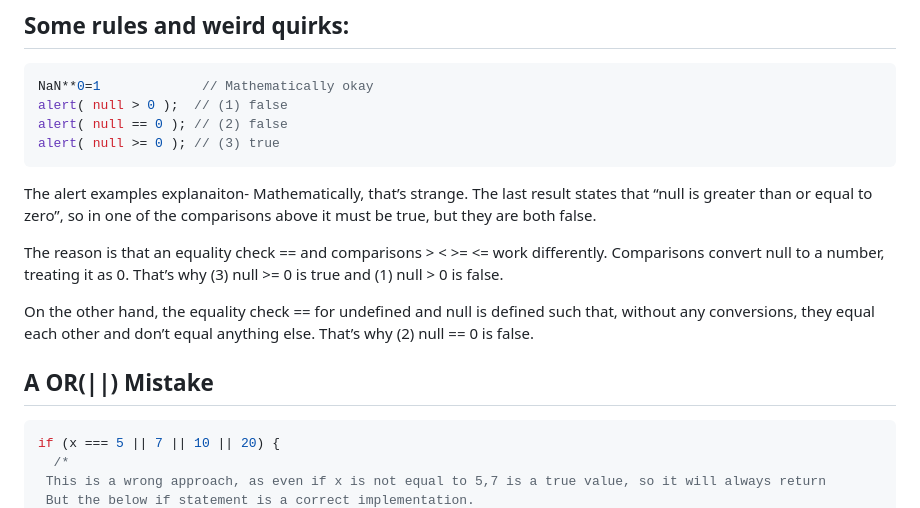
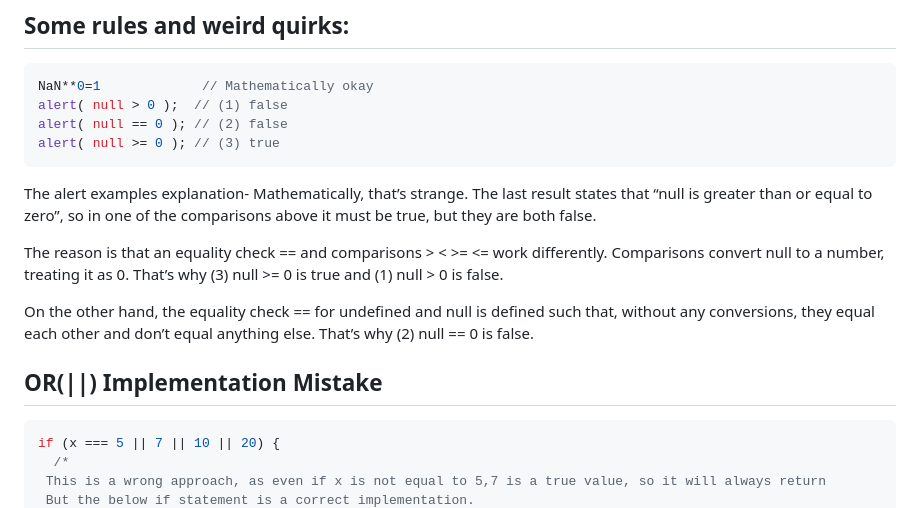
Before and after one commit to asrar000/js, a Markdown page: notes/js_basics/NaN_undefined_null.md, the part around the change. GitHub-like rendering.

Commit message:
Fix typo in Nan_undefined_null note

````diff
--- a/notes/js_basics/NaN_undefined_null.md
+++ b/notes/js_basics/NaN_undefined_null.md
@@ -107,7 +107,7 @@ alert( null > 0 );  // (1) false
 alert( null == 0 ); // (2) false
 alert( null >= 0 ); // (3) true
 ```
-The alert examples explanaiton-
+The alert examples explanation-
 Mathematically, that’s strange. The last result states that “null is greater than or equal to zero”, so in one of the comparisons above it must be true, but they are both false.
 
 The reason is that an equality check == and comparisons > < >= <= work differently. Comparisons convert null to a number, treating it as 0. That’s why (3) null >= 0 is true and (1) null > 0 is false.
@@ -115,7 +115,7 @@ The reason is that an equality check == and comparisons > < >= <= work different
 On the other hand, the equality check == for undefined and null is defined such that, without any conversions, they equal each other and don’t equal anything else. That’s why (2) null == 0 is false.
 
 
-## A OR(||) Mistake
+## OR(||) Implementation Mistake
 ```js
 if (x === 5 || 7 || 10 || 20) {
   /*
````
